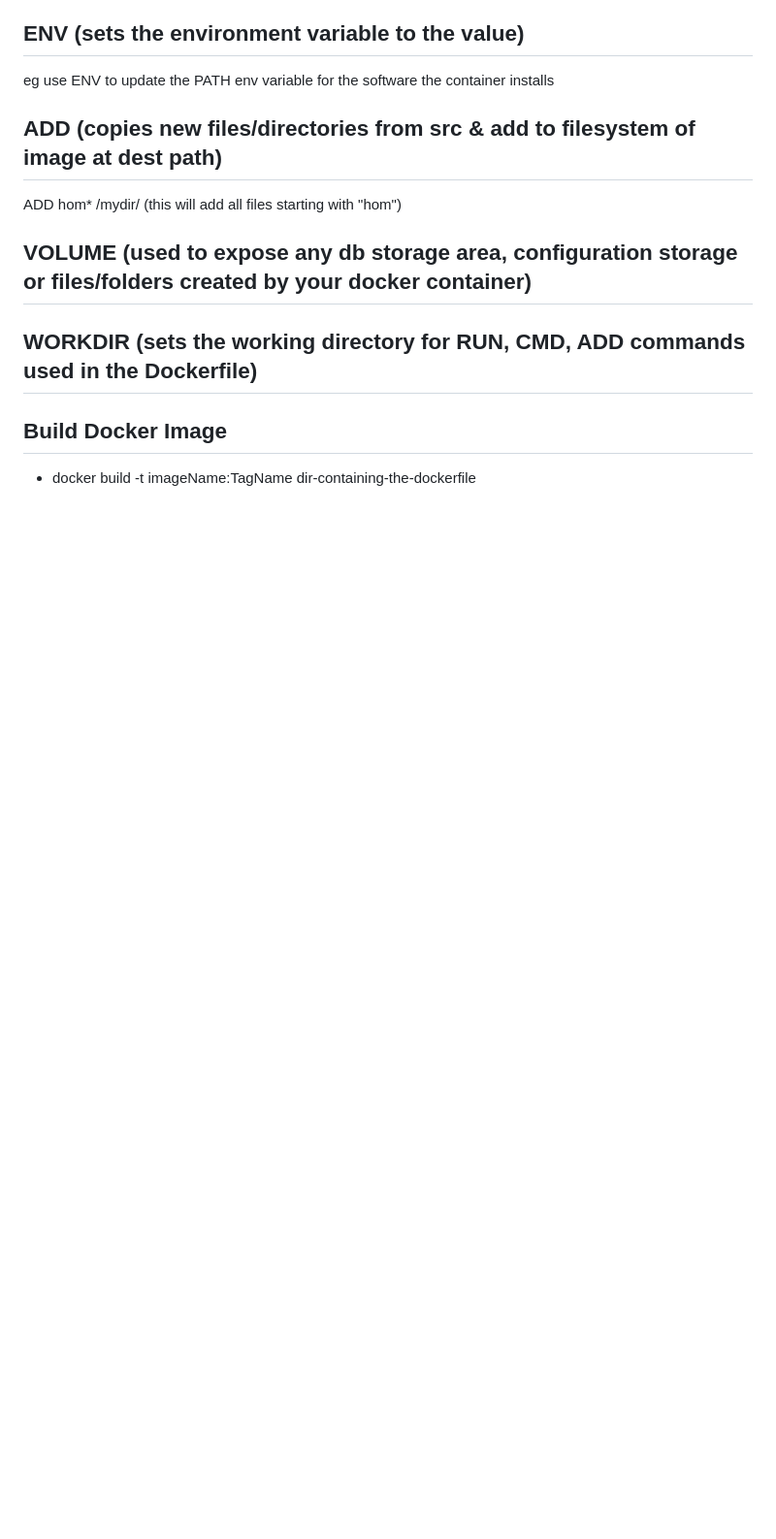
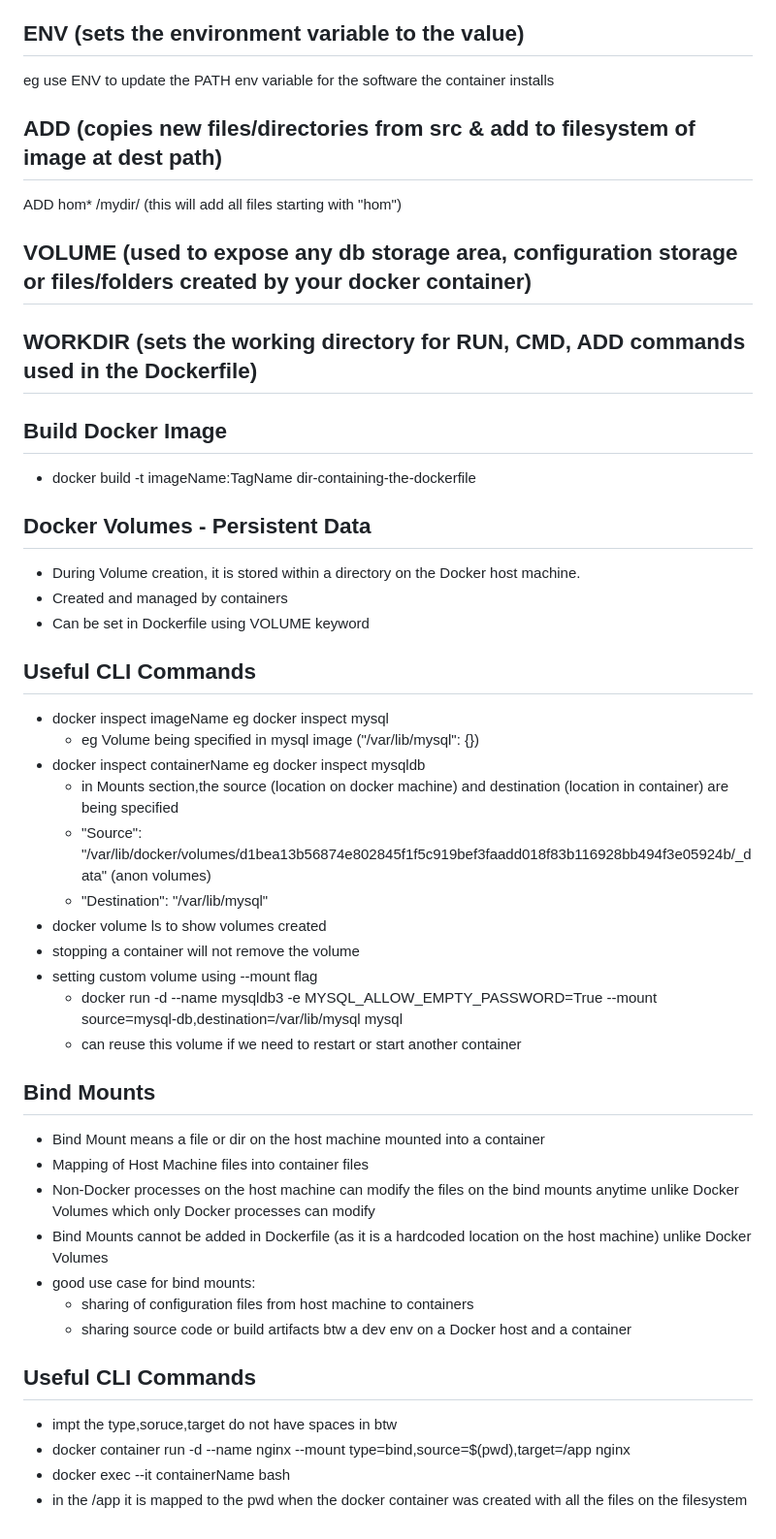
Before and after one commit to ngyewkong/DevOpsMasterClass, a Markdown page: docker/README.md, the part around the change. Shown: that part at 97% size. Rendered like a GitHub page; blank space fills up the shorter version.

Commit message:
add doc for docker volumes and bindmounts

```diff
--- a/docker/README.md
+++ b/docker/README.md
@@ -98,3 +98,40 @@ ADD hom\* /mydir/ (this will add all files starting with "hom")
 ## Build Docker Image
 
 - docker build -t imageName:TagName dir-containing-the-dockerfile
+
+## Docker Volumes - Persistent Data
+
+- During Volume creation, it is stored within a directory on the Docker host machine.
+- Created and managed by containers
+- Can be set in Dockerfile using VOLUME keyword
+
+## Useful CLI Commands
+
+- docker inspect imageName eg docker inspect mysql
+  - eg Volume being specified in mysql image ("/var/lib/mysql": {})
+- docker inspect containerName eg docker inspect mysqldb
+  - in Mounts section,the source (location on docker machine) and destination (location in container) are being specified
+  - "Source": "/var/lib/docker/volumes/d1bea13b56874e802845f1f5c919bef3faadd018f83b116928bb494f3e05924b/\_data" (anon volumes)
+  - "Destination": "/var/lib/mysql"
+- docker volume ls to show volumes created
+- stopping a container will not remove the volume
+- setting custom volume using --mount flag
+  - docker run -d --name mysqldb3 -e MYSQL_ALLOW_EMPTY_PASSWORD=True --mount source=mysql-db,destination=/var/lib/mysql mysql
+  - can reuse this volume if we need to restart or start another container
+
+## Bind Mounts
+
+- Bind Mount means a file or dir on the host machine mounted into a container
+- Mapping of Host Machine files into container files
+- Non-Docker processes on the host machine can modify the files on the bind mounts anytime unlike Docker Volumes which only Docker processes can modify
+- Bind Mounts cannot be added in Dockerfile (as it is a hardcoded location on the host machine) unlike Docker Volumes
+- good use case for bind mounts:
+  - sharing of configuration files from host machine to containers
+  - sharing source code or build artifacts btw a dev env on a Docker host and a container
+
+## Useful CLI Commands
+
+- impt the type,soruce,target do not have spaces in btw
+- docker container run -d --name nginx --mount type=bind,source=$(pwd),target=/app nginx
+- docker exec --it containerName bash
+- in the /app it is mapped to the pwd when the docker container was created with all the files on the filesystem
```
